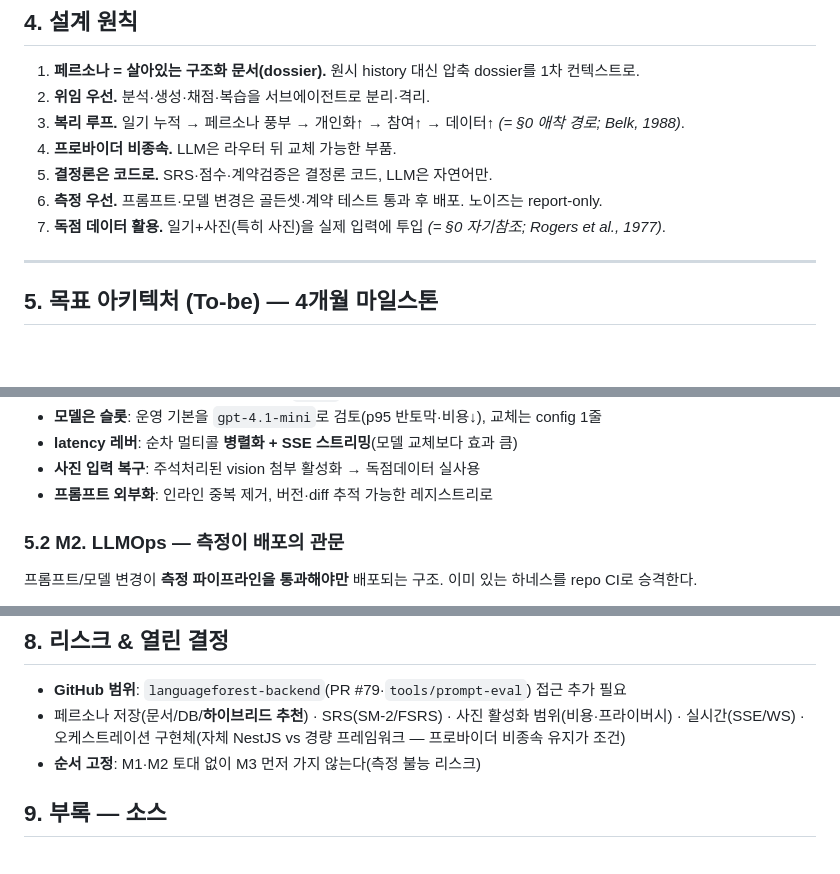
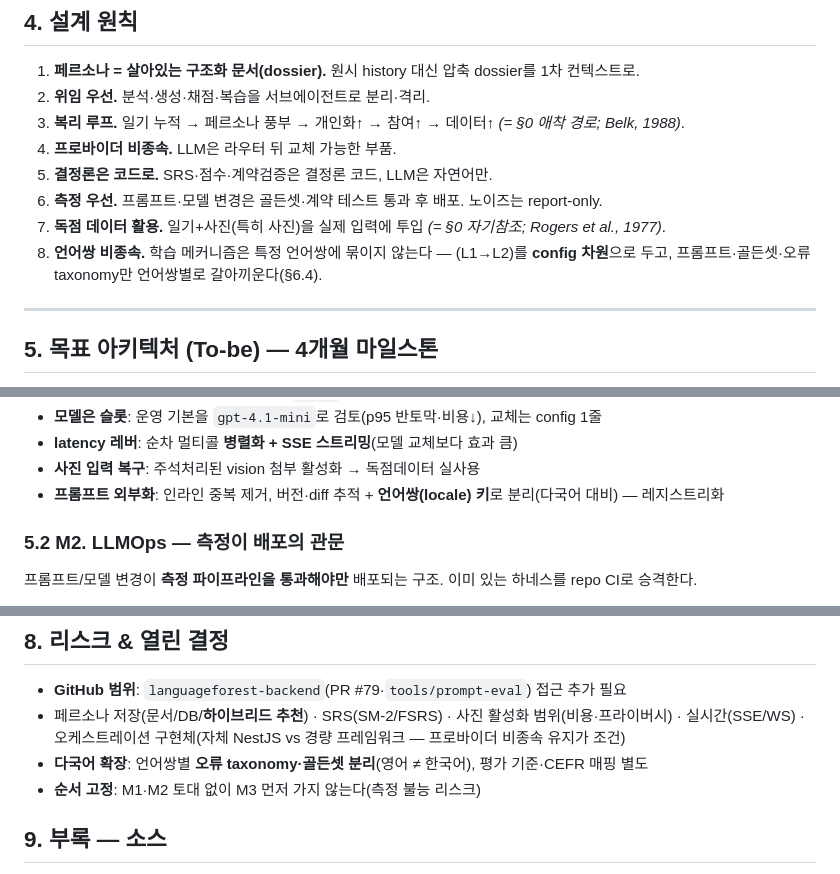
Before and after one commit to chanjoonglee-cell/ReelsMaking, a Markdown page: docs/language-learning-agent-strategy-grounded.md, 3 parts joined by grey strips. GitHub-like rendering; blank space fills up the shorter version.

```diff
--- a/docs/language-learning-agent-strategy-grounded.md
+++ b/docs/language-learning-agent-strategy-grounded.md
@@ -114,6 +118,8 @@ JSON 정규식 추출 / **사진 입력 주석처리(독점데이터 미활용)*
 5. **결정론은 코드로.** SRS·점수·계약검증은 결정론 코드, LLM은 자연어만.
 6. **측정 우선.** 프롬프트·모델 변경은 골든셋·계약 테스트 통과 후 배포. 노이즈는 report-only.
 7. **독점 데이터 활용.** 일기+사진(특히 사진)을 실제 입력에 투입 *(= §0 자기참조; Rogers et al., 1977)*.
+8. **언어쌍 비종속.** 학습 메커니즘은 특정 언어쌍에 묶이지 않는다 — (L1→L2)를 **config 차원**으로 두고,
+   프롬프트·골든셋·오류 taxonomy만 언어쌍별로 갈아끼운다(§6.4).
 
 ---
 
@@ -178,7 +184,7 @@ flowchart LR
 - **모델은 슬롯**: 운영 기본을 `gpt-4.1-mini`로 검토(p95 반토막·비용↓), 교체는 config 1줄
 - **latency 레버**: 순차 멀티콜 **병렬화 + SSE 스트리밍**(모델 교체보다 효과 큼)
 - **사진 입력 복구**: 주석처리된 vision 첨부 활성화 → 독점데이터 실사용
-- **프롬프트 외부화**: 인라인 중복 제거, 버전·diff 추적 가능한 레지스트리로
+- **프롬프트 외부화**: 인라인 중복 제거, 버전·diff 추적 + **언어쌍(locale) 키**로 분리(다국어 대비) — 레지스트리화
 
 ### 5.2 M2. LLMOps — 측정이 배포의 관문
 
@@ -356,6 +381,7 @@ function-calling으로 프로바이더 공통 추상화. 셸/파일 도구 미
 - **GitHub 범위**: `languageforest-backend`(PR #79·`tools/prompt-eval`) 접근 추가 필요
 - 페르소나 저장(문서/DB/**하이브리드 추천**) · SRS(SM-2/FSRS) · 사진 활성화 범위(비용·프라이버시) ·
   실시간(SSE/WS) · 오케스트레이션 구현체(자체 NestJS vs 경량 프레임워크 — 프로바이더 비종속 유지가 조건)
+- **다국어 확장**: 언어쌍별 **오류 taxonomy·골든셋 분리**(영어 ≠ 한국어), 평가 기준·CEFR 매핑 별도
 - **순서 고정**: M1·M2 토대 없이 M3 먼저 가지 않는다(측정 불능 리스크)
 
 ## 9. 부록 — 소스
```
Also changed, not shown: other parts of docs/language-learning-agent-strategy-grounded.md (+24 -1 lines), docs/language-learning-agent-strategy.md (+26 -2 lines).
